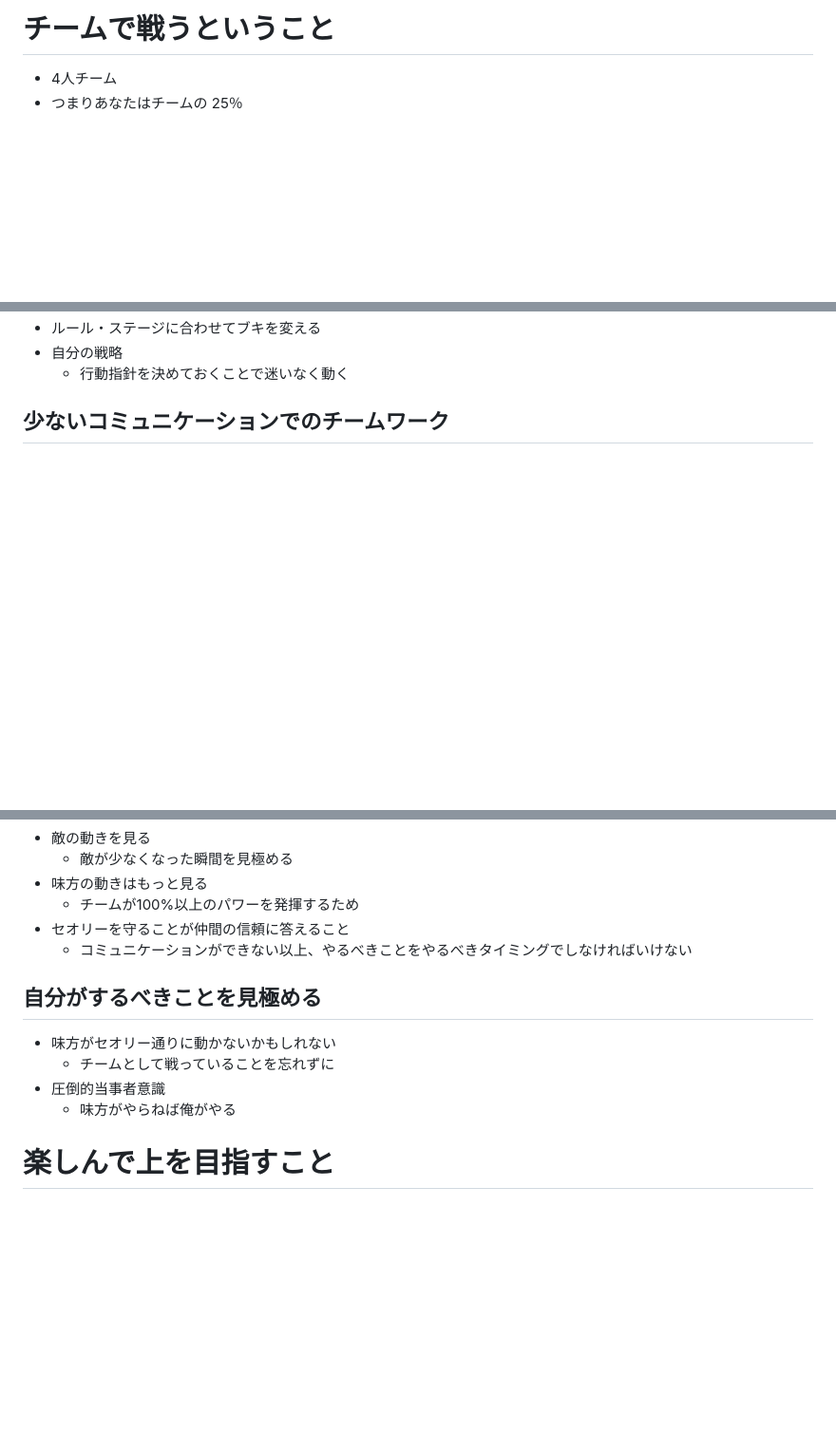
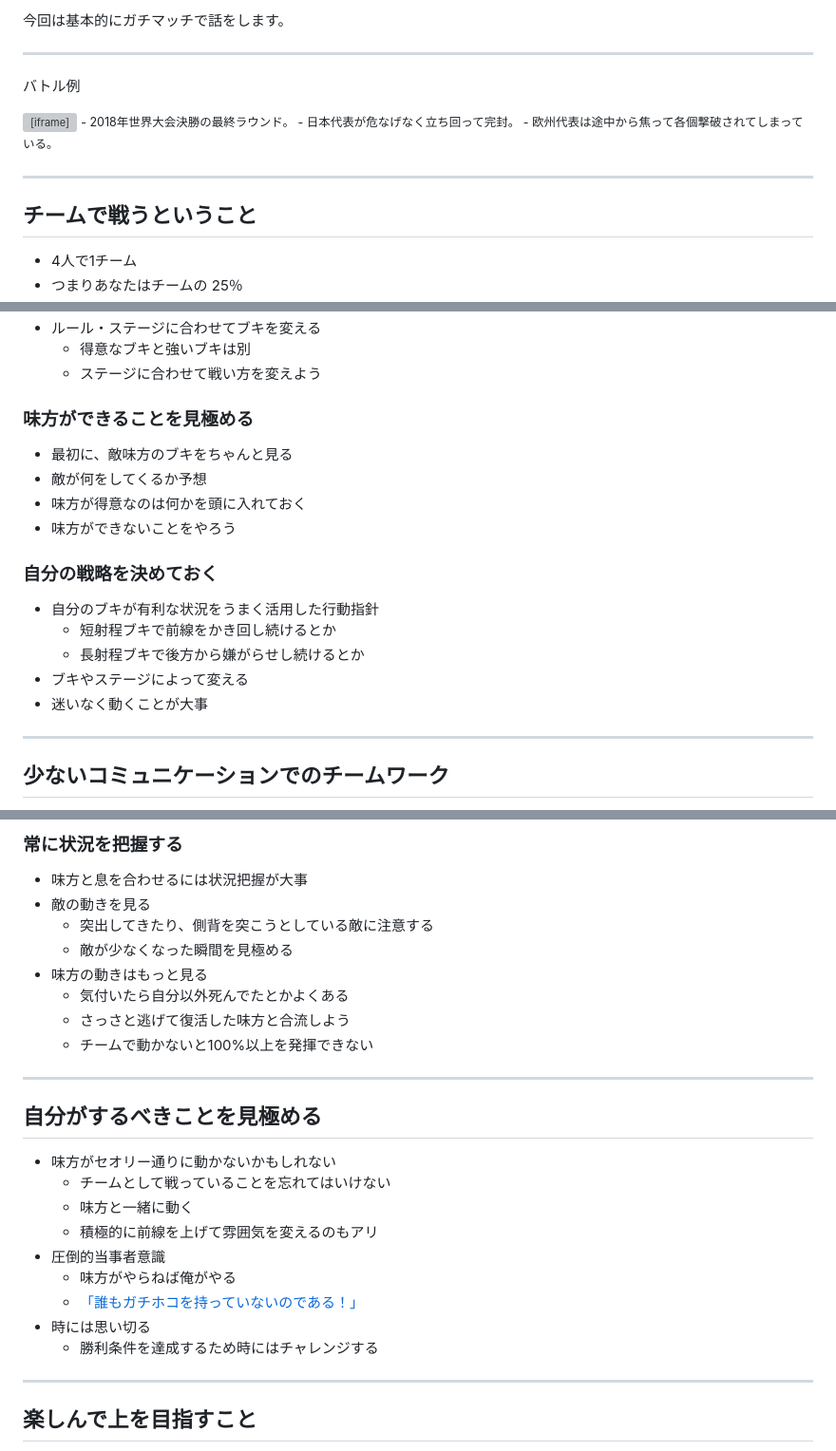
Before and after one commit to mstssk/slides, a Markdown page: splatoon-team/splatoon-team.md, 3 parts joined by grey strips. Shown: that part at 95% size. Rendered like a GitHub page; blank space fills up the shorter version; grey boxes are pictures that could not be loaded.

```diff
--- a/splatoon-team/splatoon-team.md
+++ b/splatoon-team/splatoon-team.md
@@ -31,5 +54,22 @@ Splatoon で考えるチーム論
 
-# チームで戦うということ
+今回は基本的にガチマッチで話をします。
 
-- 4人チーム
+----
+
+バトル例
+
+<iframe width="560" height="315" src="https://www.youtube-nocookie.com/embed/_N-v7hSVtJQ?start=3015" frameborder="0" allow="accelerometer; autoplay; encrypted-media; gyroscope; picture-in-picture" allowfullscreen></iframe>
+
+<small>
+- 2018年世界大会決勝の最終ラウンド。
+- 日本代表が危なげなく立ち回って完封。
+- 欧州代表は途中から焦って各個撃破されてしまっている。
+
+</small>
+
+----
+
+## チームで戦うということ
+
+- 4人で1チーム
 - つまりあなたはチームの 25％
@@ -49,6 +120,27 @@ Splatoon で考えるチーム論
 - ルール・ステージに合わせてブキを変える
-- 自分の戦略
-    - 行動指針を決めておくことで迷いなく動く
+    - 得意なブキと強いブキは別
+    - ステージに合わせて戦い方を変えよう
+
+>>>>
+
+### 味方ができることを見極める
+
+- 最初に、敵味方のブキをちゃんと見る
+- 敵が何をしてくるか予想
+- 味方が得意なのは何かを頭に入れておく
+- 味方ができないことをやろう
+
+>>>>
+
+### 自分の戦略を決めておく
+
+- 自分のブキが有利な状況をうまく活用した行動指針
+    - 短射程ブキで前線をかき回し続けるとか
+    - 長射程ブキで後方から嫌がらせし続けるとか
+- ブキやステージによって変える
+- 迷いなく動くことが大事
+
+----
 
 ## 少ないコミュニケーションでのチームワーク
 
@@ -56,17 +163,32 @@ Splatoon で考えるチーム論
+>>>>
+
+### 常に状況を把握する
+
+- 味方と息を合わせるには状況把握が大事
 - 敵の動きを見る
+    - 突出してきたり、側背を突こうとしている敵に注意する
     - 敵が少なくなった瞬間を見極める
 - 味方の動きはもっと見る
-    - チームが100%以上のパワーを発揮するため
-- セオリーを守ることが仲間の信頼に答えること
-    - コミュニケーションができない以上、やるべきことをやるべきタイミングでしなければいけない
+    - 気付いたら自分以外死んでたとかよくある
+    - さっさと逃げて復活した味方と合流しよう
+    - チームで動かないと100%以上を発揮できない
+
+----
 
 ## 自分がするべきことを見極める
 
 - 味方がセオリー通りに動かないかもしれない
-    - チームとして戦っていることを忘れずに
+    - チームとして戦っていることを忘れてはいけない
+    - 味方と一緒に動く
+    - 積極的に前線を上げて雰囲気を変えるのもアリ
 - 圧倒的当事者意識
     - 味方がやらねば俺がやる
+    - [「誰もガチホコを持っていないのである！」](https://www.google.co.jp/search?q=%E8%AA%B0%E3%82%82%E6%B6%88%E9%98%B2%E8%BB%8A%E3%82%92%E5%91%BC%E3%82%93%E3%81%A7%E3%81%84%E3%81%AA%E3%81%84%E3%81%AE%E3%81%A7%E3%81%82%E3%82%8B&tbm=isch)
+- 時には思い切る
+    - 勝利条件を達成するため時にはチャレンジする
 
-# 楽しんで上を目指すこと
+----
+
+## 楽しんで上を目指すこと
 
 - アンガーマネジメント
```
Also changed, not shown: other parts of splatoon-team/splatoon-team.md (+106 -34 lines), splatoon-team/stat.jpg (added), 2 other files.
